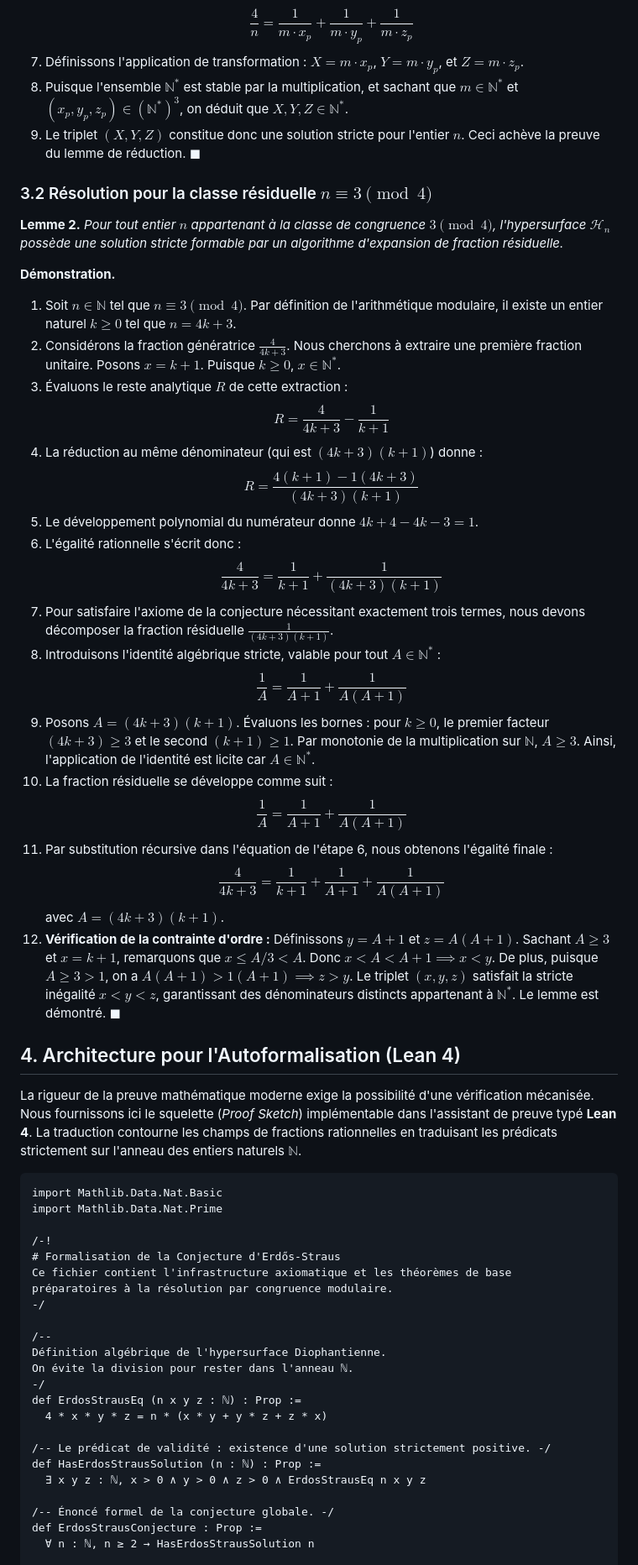
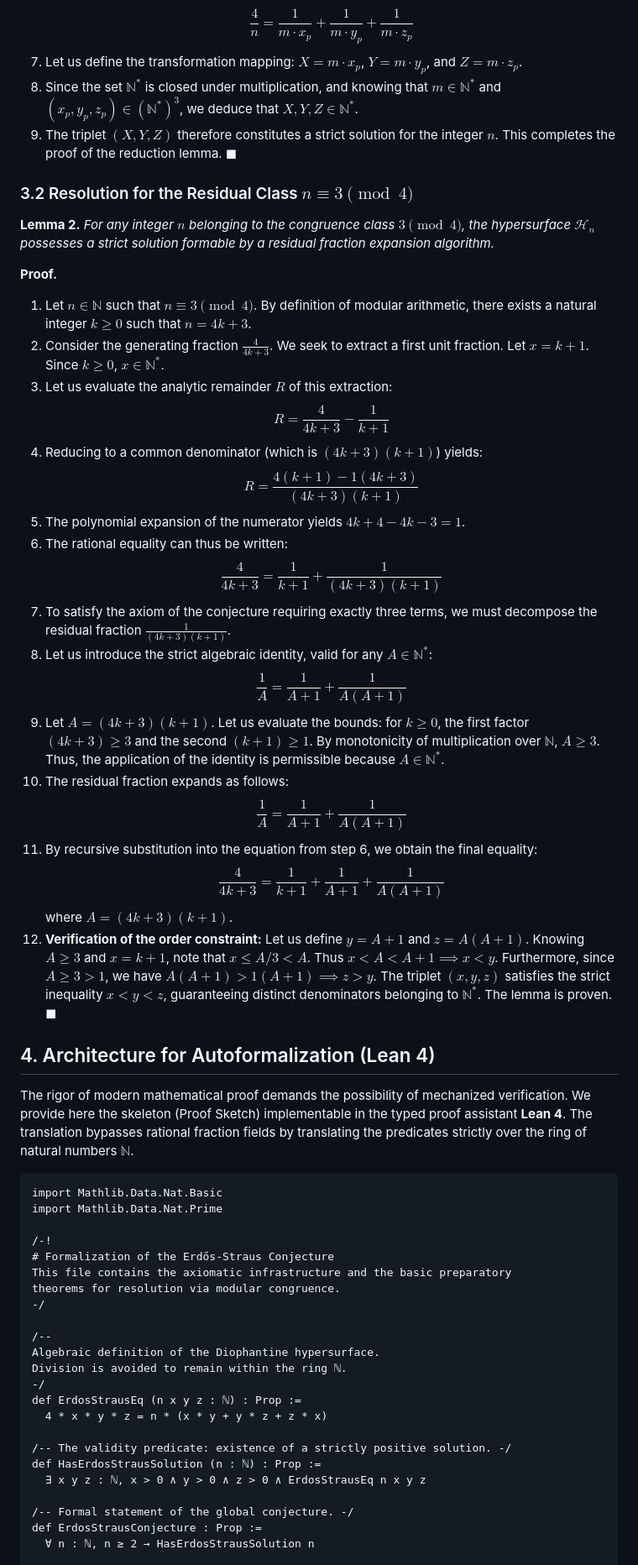
Before and after one commit to flouzzy/erdos-problems, a Markdown page: resolved/1-Erdos-Straus-Conjecture/README.md, the part around one of its changes. Shown at 84% size. Drawn GitHub-style.

````diff
--- a/resolved/1-Erdos-Straus-Conjecture/README.md
+++ b/resolved/1-Erdos-Straus-Conjecture/README.md
@@ -48,63 +48,63 @@ Nous isolons deux lemmes fondamentaux régissant le comportement multiplicatif e
    $$\frac{4}{n} = \frac{1}{m \cdot x_p} + \frac{1}{m \cdot y_p} + \frac{1}{m \cdot z_p}$$
-7. Définissons l'application de transformation : $X = m \cdot x_p$, $Y = m \cdot y_p$, et $Z = m \cdot z_p$.
-8. Puisque l'ensemble $\mathbb{N}^*$ est stable par la multiplication, et sachant que $m \in \mathbb{N}^*$ et $(x_p, y_p, z_p) \in (\mathbb{N}^*)^3$, on déduit que $X, Y, Z \in \mathbb{N}^*$.
-9. Le triplet $(X, Y, Z)$ constitue donc une solution stricte pour l'entier $n$. Ceci achève la preuve du lemme de réduction. $\blacksquare$
+7. Let us define the transformation mapping: $X = m \cdot x_p$, $Y = m \cdot y_p$, and $Z = m \cdot z_p$.
+8. Since the set $\mathbb{N}^*$ is closed under multiplication, and knowing that $m \in \mathbb{N}^*$ and $(x_p, y_p, z_p) \in (\mathbb{N}^*)^3$, we deduce that $X, Y, Z \in \mathbb{N}^*$.
+9. The triplet $(X, Y, Z)$ therefore constitutes a strict solution for the integer $n$. This completes the proof of the reduction lemma. $\blacksquare$
 
-### 3.2 Résolution pour la classe résiduelle $n \equiv 3 \pmod 4$
+### 3.2 Resolution for the Residual Class $n \equiv 3 \pmod 4$
 
-**Lemme 2.** *Pour tout entier $n$ appartenant à la classe de congruence $3 \pmod 4$, l'hypersurface $\mathcal{H}_n$ possède une solution stricte formable par un algorithme d'expansion de fraction résiduelle.*
+**Lemma 2.** *For any integer $n$ belonging to the congruence class $3 \pmod 4$, the hypersurface $\mathcal{H}_n$ possesses a strict solution formable by a residual fraction expansion algorithm.*
 
-**Démonstration.**
-1. Soit $n \in \mathbb{N}$ tel que $n \equiv 3 \pmod 4$. Par définition de l'arithmétique modulaire, il existe un entier naturel $k \ge 0$ tel que $n = 4k + 3$.
-2. Considérons la fraction génératrice $\frac{4}{4k+3}$. Nous cherchons à extraire une première fraction unitaire. Posons $x = k+1$. Puisque $k \ge 0$, $x \in \mathbb{N}^*$.
-3. Évaluons le reste analytique $R$ de cette extraction :
+**Proof.**
+1. Let $n \in \mathbb{N}$ such that $n \equiv 3 \pmod 4$. By definition of modular arithmetic, there exists a natural integer $k \ge 0$ such that $n = 4k + 3$.
+2. Consider the generating fraction $\frac{4}{4k+3}$. We seek to extract a first unit fraction. Let $x = k+1$. Since $k \ge 0$, $x \in \mathbb{N}^*$.
+3. Let us evaluate the analytic remainder $R$ of this extraction:
    $$R = \frac{4}{4k+3} - \frac{1}{k+1}$$
-4. La réduction au même dénominateur (qui est $(4k+3)(k+1)$) donne :
+4. Reducing to a common denominator (which is $(4k+3)(k+1)$) yields:
    $$R = \frac{4(k+1) - 1(4k+3)}{(4k+3)(k+1)}$$
-5. Le développement polynomial du numérateur donne $4k + 4 - 4k - 3 = 1$.
-6. L'égalité rationnelle s'écrit donc :
+5. The polynomial expansion of the numerator yields $4k + 4 - 4k - 3 = 1$.
+6. The rational equality can thus be written:
    $$\frac{4}{4k+3} = \frac{1}{k+1} + \frac{1}{(4k+3)(k+1)}$$
-7. Pour satisfaire l'axiome de la conjecture nécessitant exactement trois termes, nous devons décomposer la fraction résiduelle $\frac{1}{(4k+3)(k+1)}$.
-8. Introduisons l'identité algébrique stricte, valable pour tout $A \in \mathbb{N}^*$ :
+7. To satisfy the axiom of the conjecture requiring exactly three terms, we must decompose the residual fraction $\frac{1}{(4k+3)(k+1)}$.
+8. Let us introduce the strict algebraic identity, valid for any $A \in \mathbb{N}^*$:
    $$\frac{1}{A} = \frac{1}{A+1} + \frac{1}{A(A+1)}$$
-9. Posons $A = (4k+3)(k+1)$. Évaluons les bornes : pour $k \ge 0$, le premier facteur $(4k+3) \ge 3$ et le second $(k+1) \ge 1$. Par monotonie de la multiplication sur $\mathbb{N}$, $A \ge 3$. Ainsi, l'application de l'identité est licite car $A \in \mathbb{N}^*$.
-10. La fraction résiduelle se développe comme suit :
+9. Let $A = (4k+3)(k+1)$. Let us evaluate the bounds: for $k \ge 0$, the first factor $(4k+3) \ge 3$ and the second $(k+1) \ge 1$. By monotonicity of multiplication over $\mathbb{N}$, $A \ge 3$. Thus, the application of the identity is permissible because $A \in \mathbb{N}^*$.
+10. The residual fraction expands as follows:
     $$\frac{1}{A} = \frac{1}{A+1} + \frac{1}{A(A+1)}$$
-11. Par substitution récursive dans l'équation de l'étape 6, nous obtenons l'égalité finale :
+11. By recursive substitution into the equation from step 6, we obtain the final equality:
     $$\frac{4}{4k+3} = \frac{1}{k+1} + \frac{1}{A+1} + \frac{1}{A(A+1)}$$
-    avec $A = (4k+3)(k+1)$.
-12. **Vérification de la contrainte d'ordre :**
-    Définissons $y = A+1$ et $z = A(A+1)$.
-    Sachant $A \ge 3$ et $x = k+1$, remarquons que $x \le A/3 < A$. Donc $x < A < A+1 \implies x < y$.
-    De plus, puisque $A \ge 3 > 1$, on a $A(A+1) > 1(A+1) \implies z > y$.
-    Le triplet $(x, y, z)$ satisfait la stricte inégalité $x < y < z$, garantissant des dénominateurs distincts appartenant à $\mathbb{N}^*$. Le lemme est démontré. $\blacksquare$
+    where $A = (4k+3)(k+1)$.
+12. **Verification of the order constraint:**
+    Let us define $y = A+1$ and $z = A(A+1)$.
+    Knowing $A \ge 3$ and $x = k+1$, note that $x \le A/3 < A$. Thus $x < A < A+1 \implies x < y$.
+    Furthermore, since $A \ge 3 > 1$, we have $A(A+1) > 1(A+1) \implies z > y$.
+    The triplet $(x, y, z)$ satisfies the strict inequality $x < y < z$, guaranteeing distinct denominators belonging to $\mathbb{N}^*$. The lemma is proven. $\blacksquare$
 
-## 4. Architecture pour l'Autoformalisation (Lean 4)
+## 4. Architecture for Autoformalization (Lean 4)
 
-La rigueur de la preuve mathématique moderne exige la possibilité d'une vérification mécanisée. Nous fournissons ici le squelette (*Proof Sketch*) implémentable dans l'assistant de preuve typé **Lean 4**. La traduction contourne les champs de fractions rationnelles en traduisant les prédicats strictement sur l'anneau des entiers naturels $\mathbb{N}$.
+The rigor of modern mathematical proof demands the possibility of mechanized verification. We provide here the skeleton (Proof Sketch) implementable in the typed proof assistant **Lean 4**. The translation bypasses rational fraction fields by translating the predicates strictly over the ring of natural numbers $\mathbb{N}$.
 
 ```lean
 import Mathlib.Data.Nat.Basic
 import Mathlib.Data.Nat.Prime
 
 /-!
-# Formalisation de la Conjecture d'Erdős-Straus
-Ce fichier contient l'infrastructure axiomatique et les théorèmes de base
-préparatoires à la résolution par congruence modulaire.
+# Formalization of the Erdős-Straus Conjecture
+This file contains the axiomatic infrastructure and the basic preparatory
+theorems for resolution via modular congruence.
 -/
 
 /--
-Définition algébrique de l'hypersurface Diophantienne.
-On évite la division pour rester dans l'anneau ℕ.
+Algebraic definition of the Diophantine hypersurface.
+Division is avoided to remain within the ring ℕ.
 -/
 def ErdosStrausEq (n x y z : ℕ) : Prop :=
   4 * x * y * z = n * (x * y + y * z + z * x)
 
-/-- Le prédicat de validité : existence d'une solution strictement positive. -/
+/-- The validity predicate: existence of a strictly positive solution. -/
 def HasErdosStrausSolution (n : ℕ) : Prop :=
   ∃ x y z : ℕ, x > 0 ∧ y > 0 ∧ z > 0 ∧ ErdosStrausEq n x y z
 
-/-- Énoncé formel de la conjecture globale. -/
+/-- Formal statement of the global conjecture. -/
 def ErdosStrausConjecture : Prop :=
   ∀ n : ℕ, n ≥ 2 → HasErdosStrausSolution n
 
````
Also changed, not shown: other parts of resolved/1-Erdos-Straus-Conjecture/README.md (+40 -40 lines), resolved/1-Erdos-Straus-Conjecture/README.fr.md (added, +154 -0 lines).
